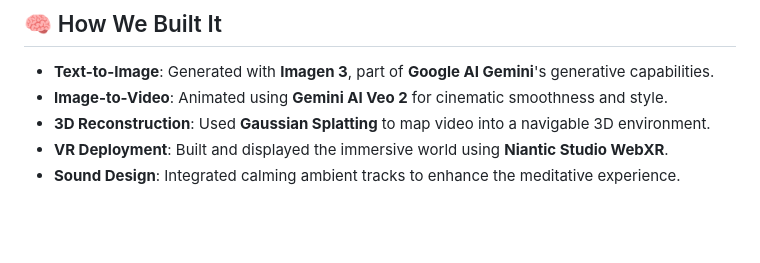
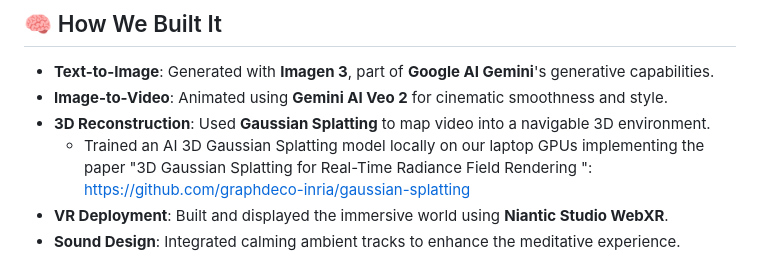
Before and after one commit to briankhoi/slugmeditate, a Markdown page: README.md, the part around the change. Rendered like a GitHub page; blank space fills up the shorter version.

```diff
--- a/README.md
+++ b/README.md
@@ -25,6 +25,8 @@ SlugMeditate takes a **text input** (like _"a peaceful forest at dusk"_) and tra
 - **Text-to-Image**: Generated with **Imagen 3**, part of **Google AI Gemini**'s generative capabilities.
 - **Image-to-Video**: Animated using **Gemini AI Veo 2** for cinematic smoothness and style.
 - **3D Reconstruction**: Used **Gaussian Splatting** to map video into a navigable 3D environment.
+	- Trained an AI 3D Gaussian Splatting model locally on our laptop GPUs implementing the paper "3D Gaussian Splatting for Real-Time Radiance Field Rendering
+": https://github.com/graphdeco-inria/gaussian-splatting
 - **VR Deployment**: Built and displayed the immersive world using **Niantic Studio WebXR**.
 - **Sound Design**: Integrated calming ambient tracks to enhance the meditative experience.
 
```
